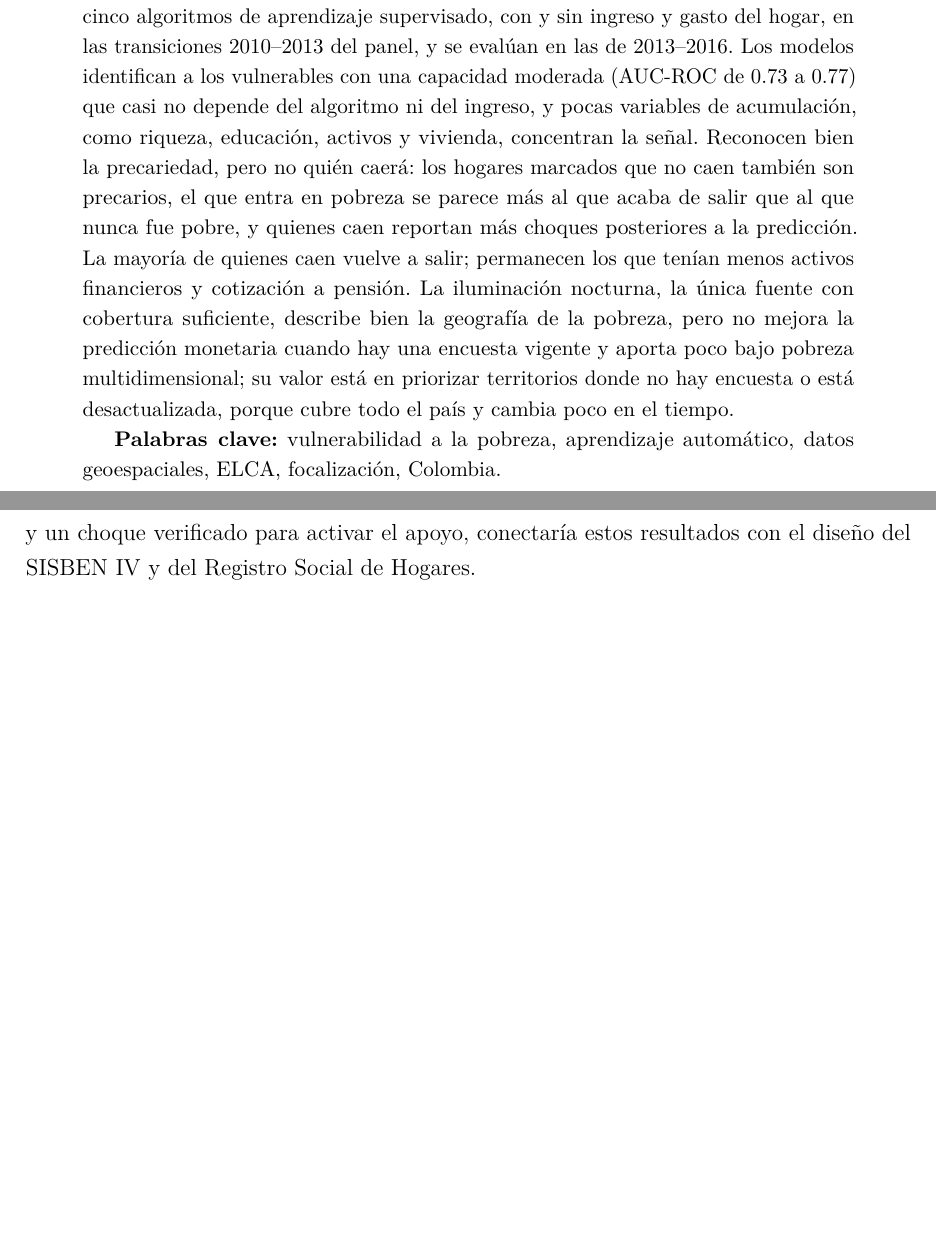
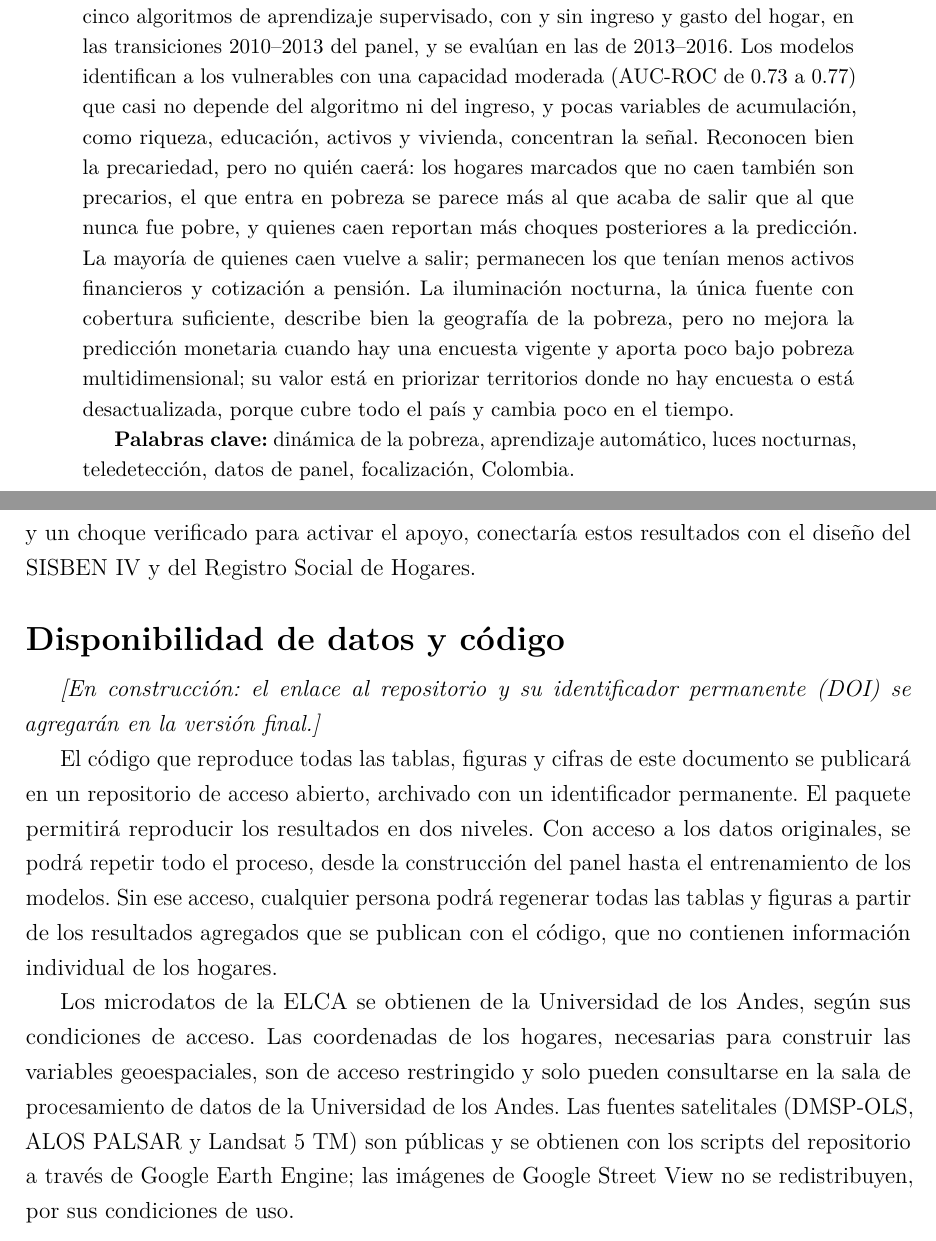
Before and after one commit to jonathanmelosa/tesis_vulnerabilidad, a LaTeX paper (paper/main.tex): two parts of pages 1 and 39 of 79, joined at a grey line, cut so that both start at the same text, the shorter picture padded with empty space. Compiled offline with pdfLaTeX.

Commit message:
fix: Update keywords and add data availability section in main document

```diff
--- a/paper/main.tex
+++ b/paper/main.tex
@@ -160,9 +160,8 @@ vigente y aporta poco bajo pobreza multidimensional; su valor está en
 priorizar territorios donde no hay encuesta o está desactualizada, porque
 cubre todo el país y cambia poco en el tiempo.
 
-\textbf{Palabras clave:} vulnerabilidad a la pobreza,
-aprendizaje automático, datos geoespaciales, ELCA,
-focalización, Colombia.
+\textbf{Palabras clave:} dinámica de la pobreza, aprendizaje automático,
+luces nocturnas, teledetección, datos de panel, focalización, Colombia.
 
 \end{abstract}
 
@@ -1739,6 +1738,39 @@ focalización en dos etapas propuesta en la Sección~\ref{subsec:politica},
 con el modelo para definir el riesgo y un choque verificado para activar
 el apoyo, conectaría estos resultados con el diseño del SISBEN IV y del
 Registro Social de Hogares.
+
+% ============================================================
+% DISPONIBILIDAD DE DATOS Y CODIGO
+% Paquete de replicacion pendiente (2026-10-01): repositorio nuevo y limpio
+% solo con lo que reproduce el paper, archivado en Zenodo con DOI. Al
+% publicarlo, reemplazar la nota "en construccion" por la cita @software y
+% verificar las condiciones de acceso de la ELCA y de la sala de datos.
+% ============================================================
+\section*{Disponibilidad de datos y código}
+\addcontentsline{toc}{section}{Disponibilidad de datos y código}
+\label{sec:disponibilidad}
+
+\textit{[En construcción: el enlace al repositorio y su identificador
+permanente (DOI) se agregarán en la versión final.]}
+
+El código que reproduce todas las tablas, figuras y cifras de este
+documento se publicará en un repositorio de acceso abierto, archivado con
+un identificador permanente. El paquete permitirá reproducir los
+resultados en dos niveles. Con acceso a los datos originales, se podrá
+repetir todo el proceso, desde la construcción del panel hasta el
+entrenamiento de los modelos. Sin ese acceso, cualquier persona podrá
+regenerar todas las tablas y figuras a partir de los resultados agregados
+que se publican con el código, que no contienen información individual de
+los hogares.
+
+Los microdatos de la ELCA se obtienen de la Universidad de los Andes,
+según sus condiciones de acceso. Las coordenadas de los hogares,
+necesarias para construir las variables geoespaciales, son de acceso
+restringido y solo pueden consultarse en la sala de procesamiento de datos
+de la Universidad de los Andes. Las fuentes satelitales (DMSP-OLS, ALOS
+PALSAR y Landsat 5 TM) son públicas y se obtienen con los scripts del
+repositorio a través de Google Earth Engine; las imágenes de Google Street
+View no se redistribuyen, por sus condiciones de uso.
 
 % ============================================================
 % REFERENCIAS
```
Also changed, not shown: paper/main.pdf.
